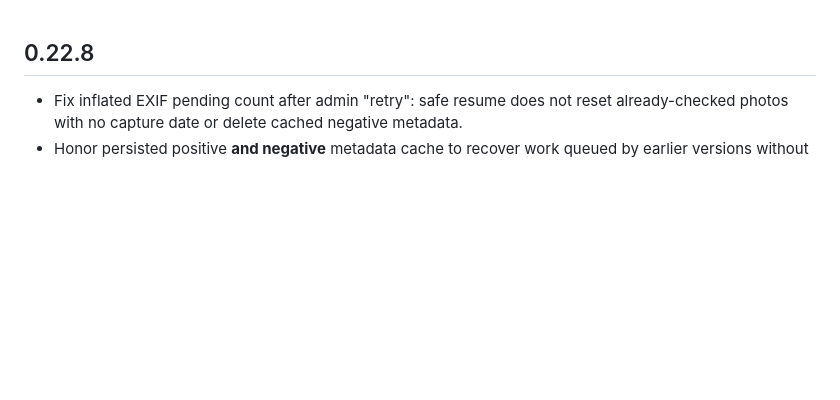
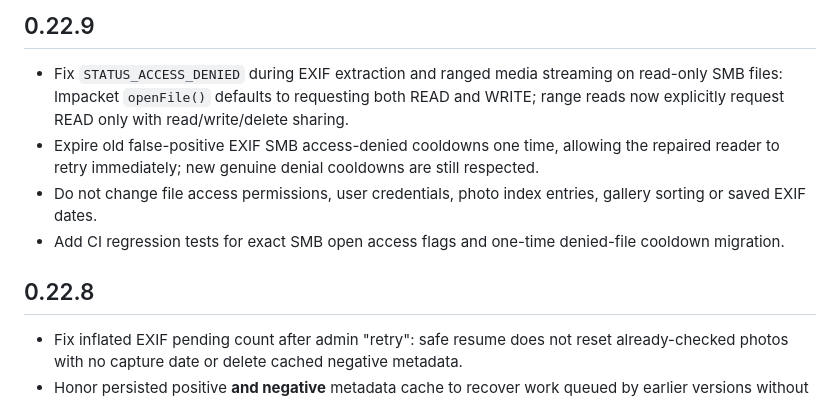
Before and after one commit to WWWorm92/nas-web-addon, a Markdown page: nas_web/CHANGELOG.md, the part around the change. Rendered like a GitHub page; blank space fills up the shorter version.

Commit message:
Document SMB read-only fix and safe EXIF retry migration

```diff
--- a/nas_web/CHANGELOG.md
+++ b/nas_web/CHANGELOG.md
@@ -1,3 +1,10 @@
+## 0.22.9
+
+- Fix `STATUS_ACCESS_DENIED` during EXIF extraction and ranged media streaming on read-only SMB files: Impacket `openFile()` defaults to requesting both READ and WRITE; range reads now explicitly request READ only with read/write/delete sharing.
+- Expire old false-positive EXIF SMB access-denied cooldowns one time, allowing the repaired reader to retry immediately; new genuine denial cooldowns are still respected.
+- Do not change file access permissions, user credentials, photo index entries, gallery sorting or saved EXIF dates.
+- Add CI regression tests for exact SMB open access flags and one-time denied-file cooldown migration.
+
 ## 0.22.8
 
 - Fix inflated EXIF pending count after admin "retry": safe resume does not reset already-checked photos with no capture date or delete cached negative metadata.
```
